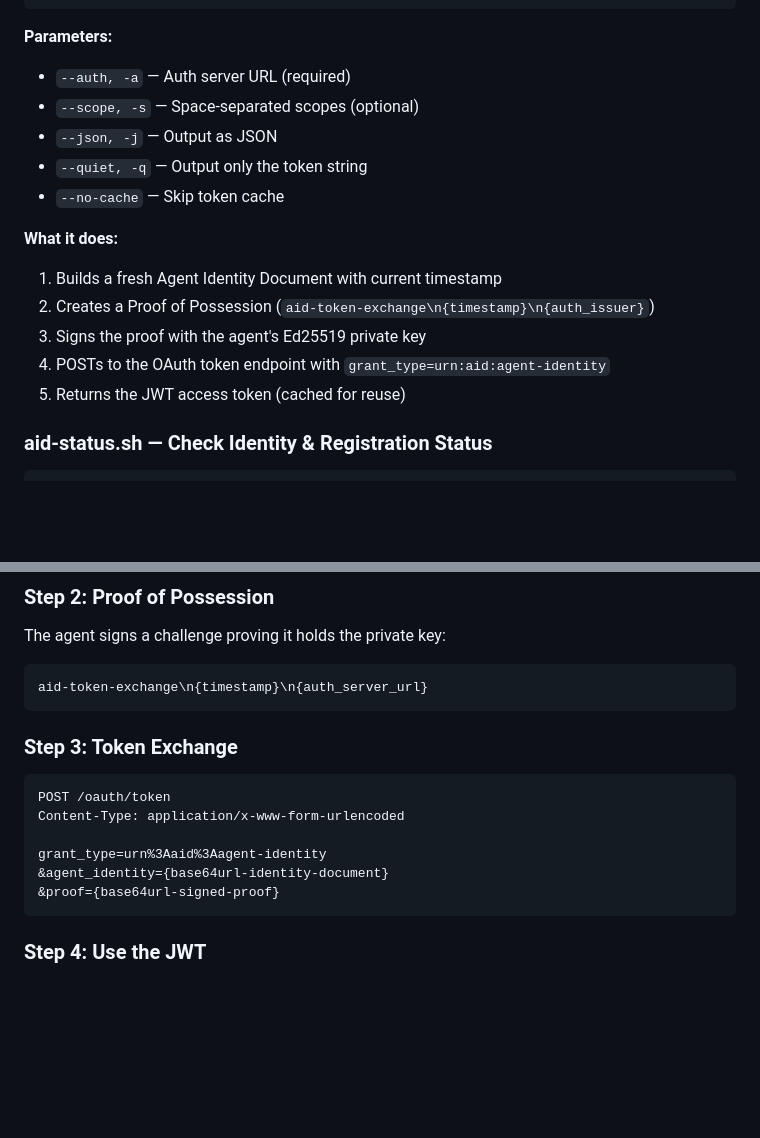
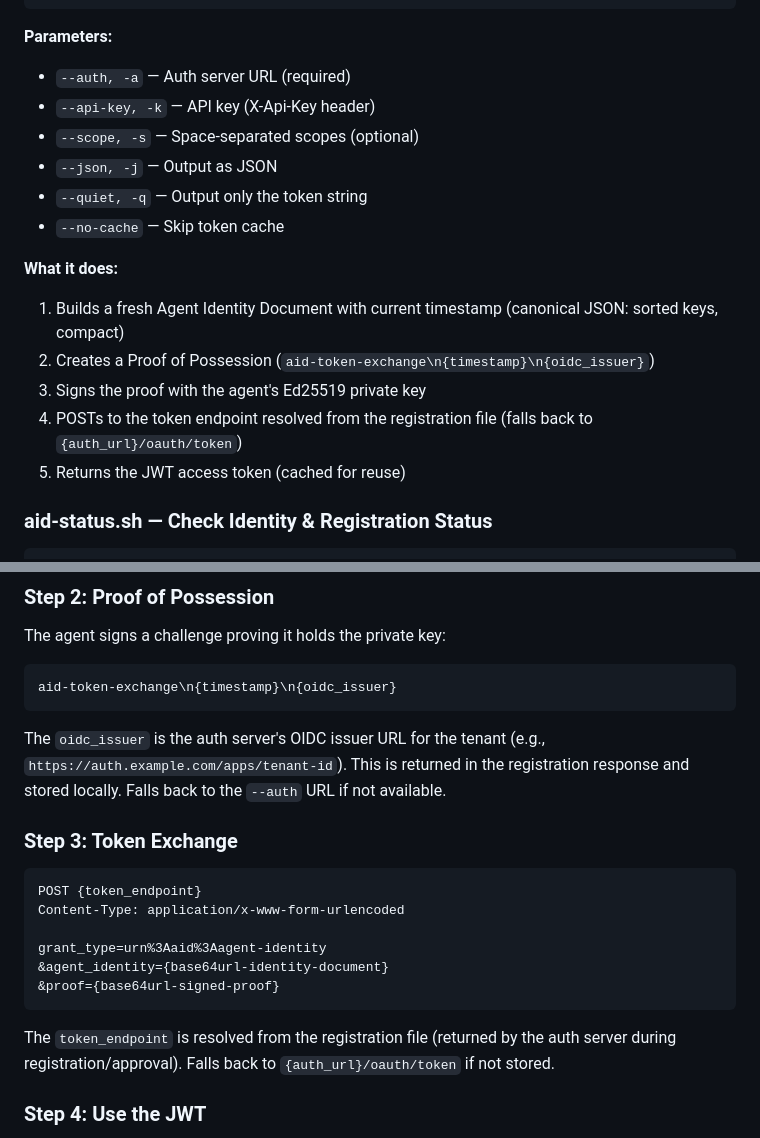
Before and after one commit to agentmessaging/agent-identity, a Markdown page: skills/agent-identity/SKILL.md, 2 parts joined by grey strips. GitHub-like rendering; blank space fills up the shorter version.

````diff
--- a/skills/agent-identity/SKILL.md
+++ b/skills/agent-identity/SKILL.md
@@ -148,16 +148,17 @@ aid-token.sh --auth https://auth.23blocks.com/acme --scope "files:read files:wri
 
 **Parameters:**
 - `--auth, -a` — Auth server URL (required)
+- `--api-key, -k` — API key (X-Api-Key header)
 - `--scope, -s` — Space-separated scopes (optional)
 - `--json, -j` — Output as JSON
 - `--quiet, -q` — Output only the token string
 - `--no-cache` — Skip token cache
 
 **What it does:**
-1. Builds a fresh Agent Identity Document with current timestamp
-2. Creates a Proof of Possession (`aid-token-exchange\n{timestamp}\n{auth_issuer}`)
+1. Builds a fresh Agent Identity Document with current timestamp (canonical JSON: sorted keys, compact)
+2. Creates a Proof of Possession (`aid-token-exchange\n{timestamp}\n{oidc_issuer}`)
 3. Signs the proof with the agent's Ed25519 private key
-4. POSTs to the OAuth token endpoint with `grant_type=urn:aid:agent-identity`
+4. POSTs to the token endpoint resolved from the registration file (falls back to `{auth_url}/oauth/token`)
 5. Returns the JWT access token (cached for reuse)
 
 ### aid-status.sh — Check Identity & Registration Status
@@ -192,19 +193,23 @@ A signed JSON document proving the agent's identity:
 The agent signs a challenge proving it holds the private key:
 
 ```
-aid-token-exchange\n{timestamp}\n{auth_server_url}
+aid-token-exchange\n{timestamp}\n{oidc_issuer}
 ```
+
+The `oidc_issuer` is the auth server's OIDC issuer URL for the tenant (e.g., `https://auth.example.com/apps/tenant-id`). This is returned in the registration response and stored locally. Falls back to the `--auth` URL if not available.
 
 ### Step 3: Token Exchange
 
 ```
-POST /oauth/token
+POST {token_endpoint}
 Content-Type: application/x-www-form-urlencoded
 
 grant_type=urn%3Aaid%3Aagent-identity
 &agent_identity={base64url-identity-document}
 &proof={base64url-signed-proof}
 ```
+
+The `token_endpoint` is resolved from the registration file (returned by the auth server during registration/approval). Falls back to `{auth_url}/oauth/token` if not stored.
 
 ### Step 4: Use the JWT
 
````
Also changed, not shown: README.md (+14 -16 lines).
